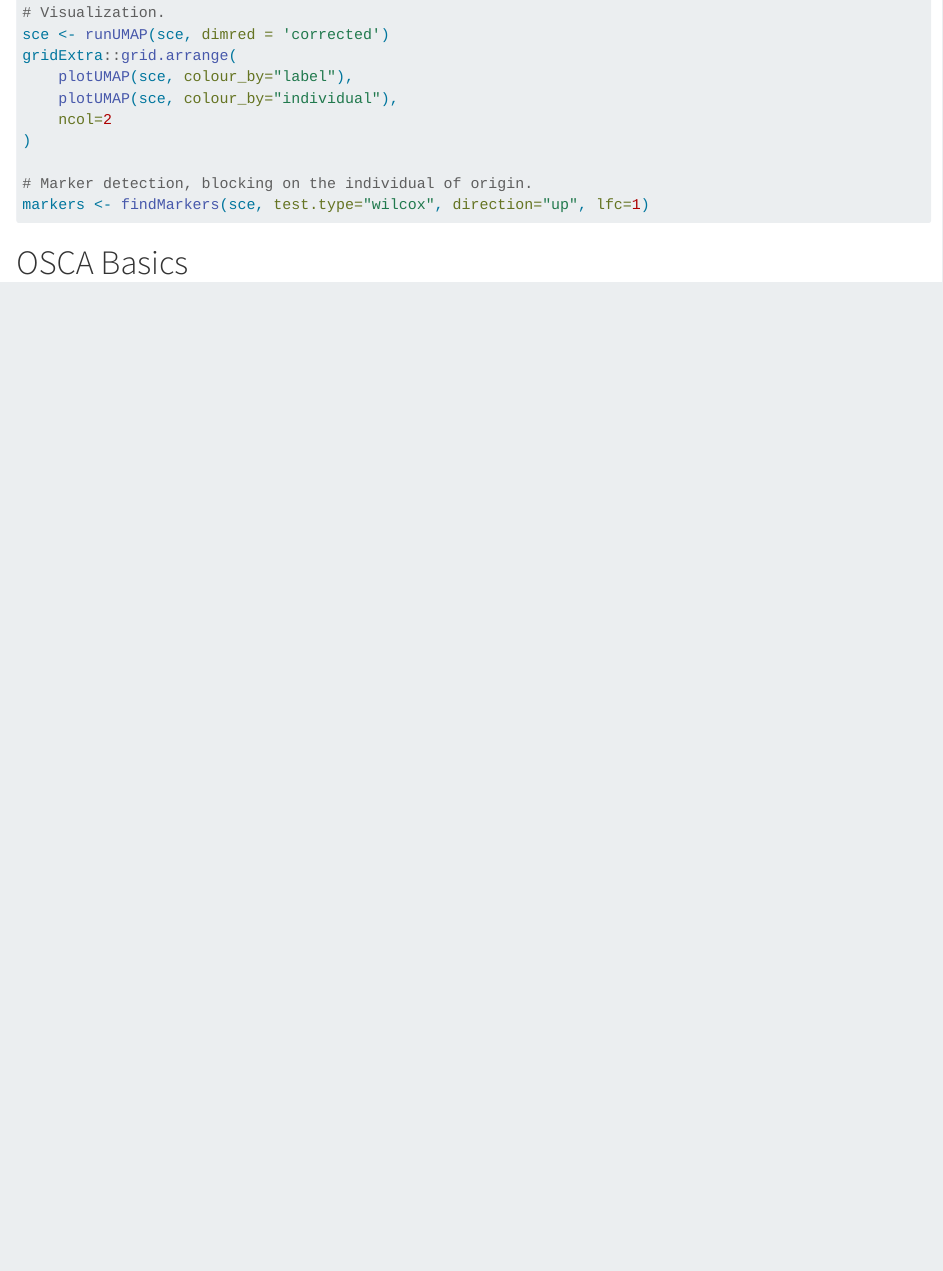
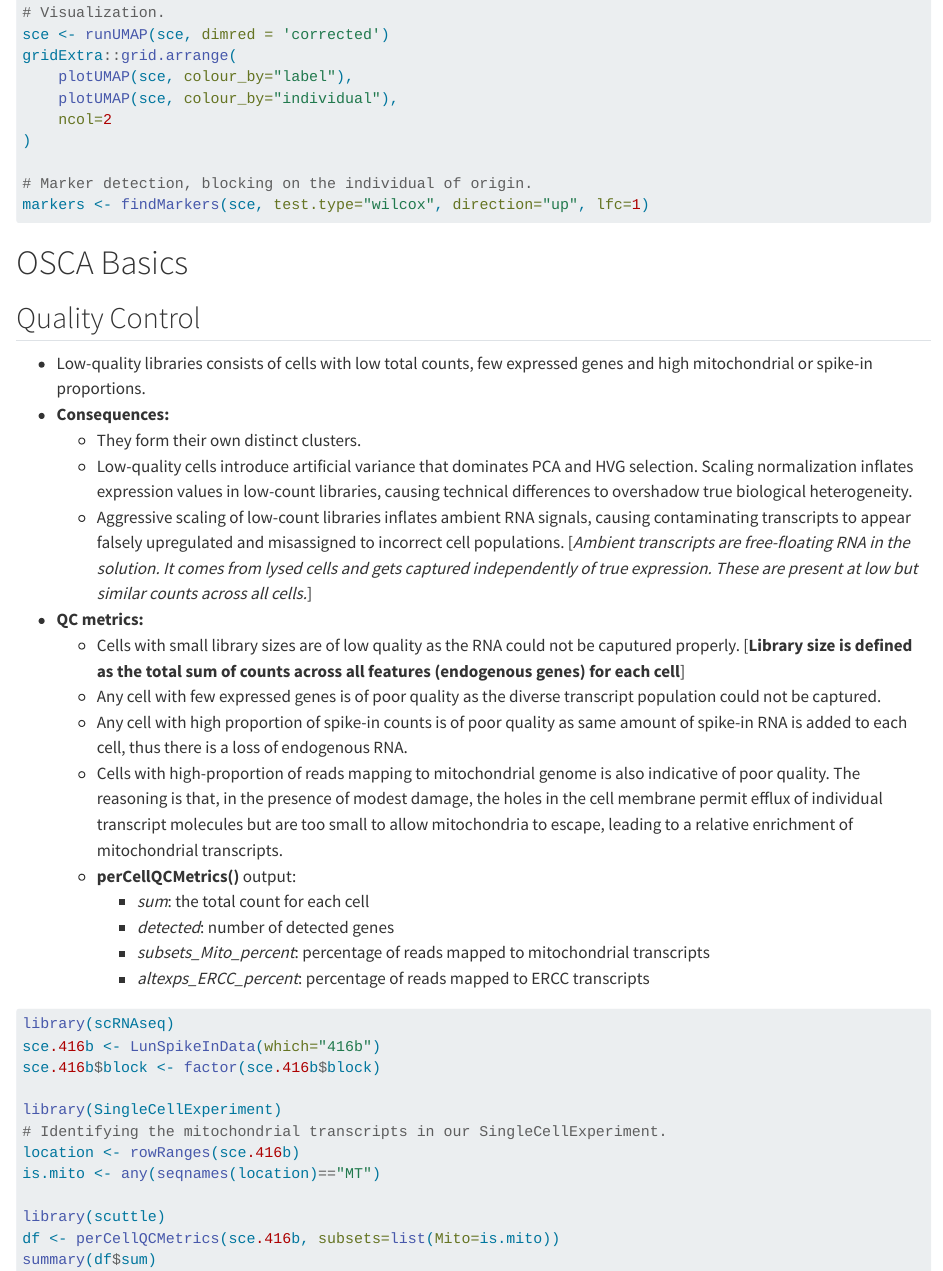
Before and after one commit to AnkitMukherji/single_cell_analysis, a Quarto document (osca.qmd): the page in a window 1100 px wide, from 8170 px down. Rendered offline with R 4.5, knitr and Pandoc in place of Quarto, with nearby package versions; long lines of code are wrapped.

Commit message:
quality control scRNA

````diff
--- a/osca.qmd
+++ b/osca.qmd
@@ -371,6 +371,34 @@ markers <- findMarkers(sce, test.type="wilcox", direction="up", lfc=1)
 
 # OSCA Basics
 
+## Quality Control
+- Low-quality libraries consists of cells with low total counts, few expressed genes and high mitochondrial or spike-in proportions.
+- **Consequences:**
+    - They form their own distinct clusters.
+    - Low-quality cells introduce artificial variance that dominates PCA and HVG selection. Scaling normalization inflates expression values in low-count libraries, causing technical differences to overshadow true biological heterogeneity.
+    - Aggressive scaling of low-count libraries inflates ambient RNA signals, causing contaminating transcripts to appear falsely upregulated and misassigned to incorrect cell populations. [*Ambient transcripts are free-floating RNA in the solution. It comes from lysed cells and gets captured independently of true expression. These are present at low but similar counts across all cells.*]
+- **QC metrics:**
+    - Cells with small library sizes are of low quality as the RNA could not be caputured properly. [**Library size is defined as the total sum of counts across all features (endogenous genes) for each cell**]
+    - Any cell with few expressed genes is of poor quality as the diverse transcript population could not be captured.
+    - Any cell with high proportion of spike-in counts is of poor quality as same amount of spike-in RNA is added to each cell, thus there is a loss of endogenous RNA.
+    - Cells with high-proportion of reads mapping to mitochondrial genome is also indicative of poor quality. The reasoning is that, in the presence of modest damage, the holes in the cell membrane permit efflux of individual transcript molecules but are too small to allow mitochondria to escape, leading to a relative enrichment of mitochondrial transcripts.
+    - **perCellQCMetrics()** output:
+        - *sum*: the total count for each cell
+        - *detected*: number of detected genes
+        - *subsets_Mito_percent*: percentage of reads mapped to mitochondrial transcripts
+        - *altexps_ERCC_percent*: percentage of reads mapped to ERCC transcripts
+
 ```{r, eval=FALSE}
+library(scRNAseq)
+sce.416b <- LunSpikeInData(which="416b")
+sce.416b$block <- factor(sce.416b$block)
 
+library(SingleCellExperiment)
+# Identifying the mitochondrial transcripts in our SingleCellExperiment.
+location <- rowRanges(sce.416b)
+is.mito <- any(seqnames(location)=="MT")
+
+library(scuttle)
+df <- perCellQCMetrics(sce.416b, subsets=list(Mito=is.mito))
+summary(df$sum)
 ```
````
